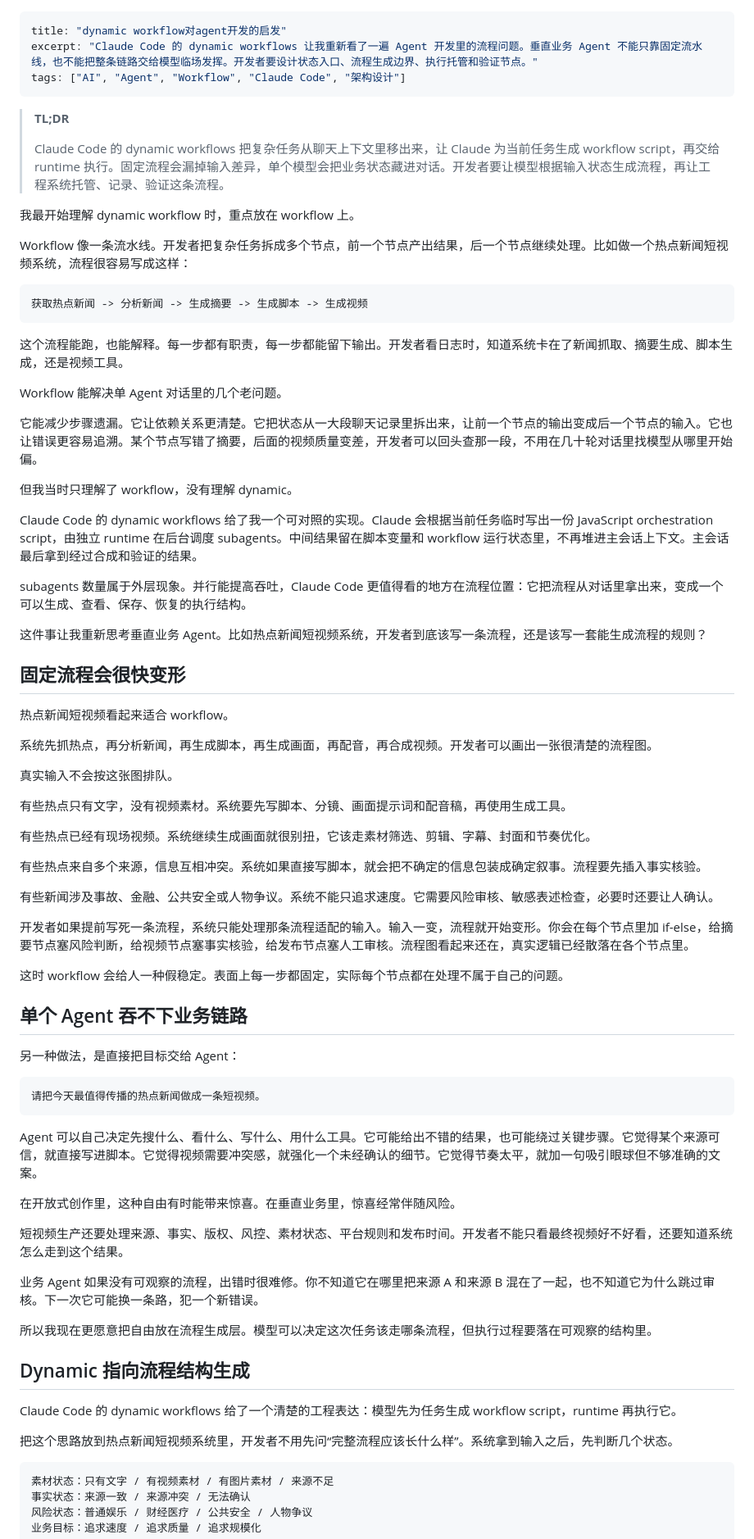
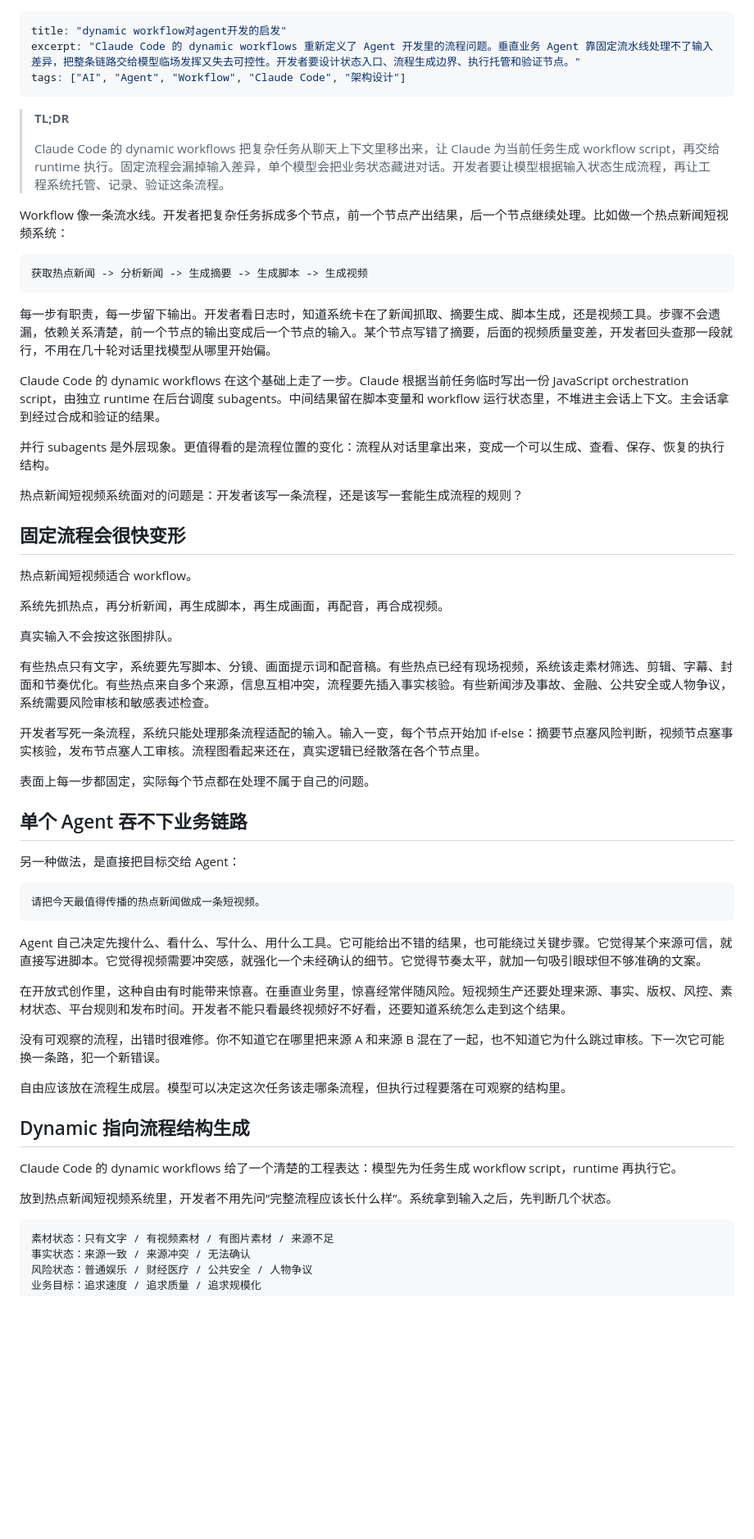
Before and after one commit to muyuzhong/self-blog, a Markdown page: content/blog/dynamic-workflow.md, the part around one of its changes. Shown at 82% size. Drawn GitHub-style; blank space fills up the shorter version.

````diff
--- a/content/blog/dynamic-workflow.md
+++ b/content/blog/dynamic-workflow.md
@@ -1,6 +1,6 @@
 ---
 title: "dynamic workflow对agent开发的启发"
-excerpt: "Claude Code 的 dynamic workflows 让我重新看了一遍 Agent 开发里的流程问题。垂直业务 Agent 不能只靠固定流水线，也不能把整条链路交给模型临场发挥。开发者要设计状态入口、流程生成边界、执行托管和验证节点。"
+excerpt: "Claude Code 的 dynamic workflows 重新定义了 Agent 开发里的流程问题。垂直业务 Agent 靠固定流水线处理不了输入差异，把整条链路交给模型临场发挥又失去可控性。开发者要设计状态入口、流程生成边界、执行托管和验证节点。"
 tags: ["AI", "Agent", "Workflow", "Claude Code", "架构设计"]
 ---
 
@@ -8,47 +8,33 @@ tags: ["AI", "Agent", "Workflow", "Claude Code", "架构设计"]
 >
 > Claude Code 的 dynamic workflows 把复杂任务从聊天上下文里移出来，让 Claude 为当前任务生成 workflow script，再交给 runtime 执行。固定流程会漏掉输入差异，单个模型会把业务状态藏进对话。开发者要让模型根据输入状态生成流程，再让工程系统托管、记录、验证这条流程。
 
-我最开始理解 dynamic workflow 时，重点放在 workflow 上。
-
-Workflow 像一条流水线。开发者把复杂任务拆成多个节点，前一个节点产出结果，后一个节点继续处理。比如做一个热点新闻短视频系统，流程很容易写成这样：
+Workflow 像一条流水线。开发者把复杂任务拆成多个节点，前一个节点产出结果，后一个节点继续处理。比如做一个热点新闻短视频系统：
 
 ```text
 获取热点新闻 -> 分析新闻 -> 生成摘要 -> 生成脚本 -> 生成视频
 ```
 
-这个流程能跑，也能解释。每一步都有职责，每一步都能留下输出。开发者看日志时，知道系统卡在了新闻抓取、摘要生成、脚本生成，还是视频工具。
+每一步有职责，每一步留下输出。开发者看日志时，知道系统卡在了新闻抓取、摘要生成、脚本生成，还是视频工具。步骤不会遗漏，依赖关系清楚，前一个节点的输出变成后一个节点的输入。某个节点写错了摘要，后面的视频质量变差，开发者回头查那一段就行，不用在几十轮对话里找模型从哪里开始偏。
 
-Workflow 能解决单 Agent 对话里的几个老问题。
+Claude Code 的 dynamic workflows 在这个基础上走了一步。Claude 根据当前任务临时写出一份 JavaScript orchestration script，由独立 runtime 在后台调度 subagents。中间结果留在脚本变量和 workflow 运行状态里，不堆进主会话上下文。主会话拿到经过合成和验证的结果。
 
-它能减少步骤遗漏。它让依赖关系更清楚。它把状态从一大段聊天记录里拆出来，让前一个节点的输出变成后一个节点的输入。它也让错误更容易追溯。某个节点写错了摘要，后面的视频质量变差，开发者可以回头查那一段，不用在几十轮对话里找模型从哪里开始偏。
+并行 subagents 是外层现象。更值得看的是流程位置的变化：流程从对话里拿出来，变成一个可以生成、查看、保存、恢复的执行结构。
 
-但我当时只理解了 workflow，没有理解 dynamic。
-
-Claude Code 的 dynamic workflows 给了我一个可对照的实现。Claude 会根据当前任务临时写出一份 JavaScript orchestration script，由独立 runtime 在后台调度 subagents。中间结果留在脚本变量和 workflow 运行状态里，不再堆进主会话上下文。主会话最后拿到经过合成和验证的结果。
-
-subagents 数量属于外层现象。并行能提高吞吐，Claude Code 更值得看的地方在流程位置：它把流程从对话里拿出来，变成一个可以生成、查看、保存、恢复的执行结构。
-
-这件事让我重新思考垂直业务 Agent。比如热点新闻短视频系统，开发者到底该写一条流程，还是该写一套能生成流程的规则？
+热点新闻短视频系统面对的问题是：开发者该写一条流程，还是该写一套能生成流程的规则？
 
 ## 固定流程会很快变形
 
-热点新闻短视频看起来适合 workflow。
+热点新闻短视频适合 workflow。
 
-系统先抓热点，再分析新闻，再生成脚本，再生成画面，再配音，再合成视频。开发者可以画出一张很清楚的流程图。
+系统先抓热点，再分析新闻，再生成脚本，再生成画面，再配音，再合成视频。
 
 真实输入不会按这张图排队。
 
-有些热点只有文字，没有视频素材。系统要先写脚本、分镜、画面提示词和配音稿，再使用生成工具。
+有些热点只有文字，系统要先写脚本、分镜、画面提示词和配音稿。有些热点已经有现场视频，系统该走素材筛选、剪辑、字幕、封面和节奏优化。有些热点来自多个来源，信息互相冲突，流程要先插入事实核验。有些新闻涉及事故、金融、公共安全或人物争议，系统需要风险审核和敏感表述检查。
 
-有些热点已经有现场视频。系统继续生成画面就很别扭，它该走素材筛选、剪辑、字幕、封面和节奏优化。
+开发者写死一条流程，系统只能处理那条流程适配的输入。输入一变，每个节点开始加 if-else：摘要节点塞风险判断，视频节点塞事实核验，发布节点塞人工审核。流程图看起来还在，真实逻辑已经散落在各个节点里。
 
-有些热点来自多个来源，信息互相冲突。系统如果直接写脚本，就会把不确定的信息包装成确定叙事。流程要先插入事实核验。
-
-有些新闻涉及事故、金融、公共安全或人物争议。系统不能只追求速度。它需要风险审核、敏感表述检查，必要时还要让人确认。
-
-开发者如果提前写死一条流程，系统只能处理那条流程适配的输入。输入一变，流程就开始变形。你会在每个节点里加 if-else，给摘要节点塞风险判断，给视频节点塞事实核验，给发布节点塞人工审核。流程图看起来还在，真实逻辑已经散落在各个节点里。
-
-这时 workflow 会给人一种假稳定。表面上每一步都固定，实际每个节点都在处理不属于自己的问题。
+表面上每一步都固定，实际每个节点都在处理不属于自己的问题。
 
 ## 单个 Agent 吞不下业务链路
 
@@ -58,21 +44,19 @@ subagents 数量属于外层现象。并行能提高吞吐，Claude Code 更值
 请把今天最值得传播的热点新闻做成一条短视频。
 ```
 
-Agent 可以自己决定先搜什么、看什么、写什么、用什么工具。它可能给出不错的结果，也可能绕过关键步骤。它觉得某个来源可信，就直接写进脚本。它觉得视频需要冲突感，就强化一个未经确认的细节。它觉得节奏太平，就加一句吸引眼球但不够准确的文案。
+Agent 自己决定先搜什么、看什么、写什么、用什么工具。它可能给出不错的结果，也可能绕过关键步骤。它觉得某个来源可信，就直接写进脚本。它觉得视频需要冲突感，就强化一个未经确认的细节。它觉得节奏太平，就加一句吸引眼球但不够准确的文案。
 
-在开放式创作里，这种自由有时能带来惊喜。在垂直业务里，惊喜经常伴随风险。
+在开放式创作里，这种自由有时能带来惊喜。在垂直业务里，惊喜经常伴随风险。短视频生产还要处理来源、事实、版权、风控、素材状态、平台规则和发布时间。开发者不能只看最终视频好不好看，还要知道系统怎么走到这个结果。
 
-短视频生产还要处理来源、事实、版权、风控、素材状态、平台规则和发布时间。开发者不能只看最终视频好不好看，还要知道系统怎么走到这个结果。
+没有可观察的流程，出错时很难修。你不知道它在哪里把来源 A 和来源 B 混在了一起，也不知道它为什么跳过审核。下一次它可能换一条路，犯一个新错误。
 
-业务 Agent 如果没有可观察的流程，出错时很难修。你不知道它在哪里把来源 A 和来源 B 混在了一起，也不知道它为什么跳过审核。下一次它可能换一条路，犯一个新错误。
-
-所以我现在更愿意把自由放在流程生成层。模型可以决定这次任务该走哪条流程，但执行过程要落在可观察的结构里。
+自由应该放在流程生成层。模型可以决定这次任务该走哪条流程，但执行过程要落在可观察的结构里。
 
 ## Dynamic 指向流程结构生成
 
 Claude Code 的 dynamic workflows 给了一个清楚的工程表达：模型先为任务生成 workflow script，runtime 再执行它。
 
-把这个思路放到热点新闻短视频系统里，开发者不用先问“完整流程应该长什么样”。系统拿到输入之后，先判断几个状态。
+放到热点新闻短视频系统里，开发者不用先问”完整流程应该长什么样”。系统拿到输入之后，先判断几个状态。
 
 ```text
 素材状态：只有文字 / 有视频素材 / 有图片素材 / 来源不足
````
Also changed, not shown: other parts of content/blog/dynamic-workflow.md (+22 -50 lines).
